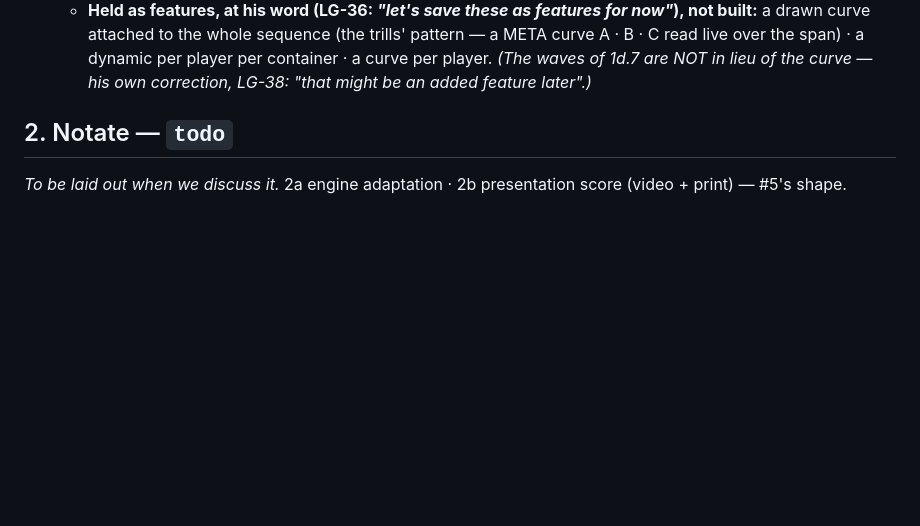
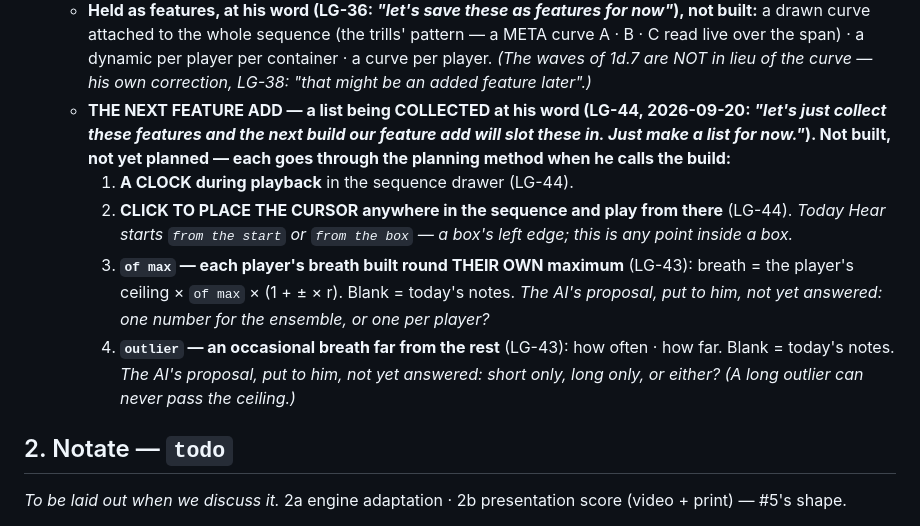
Before and after one commit to elosine/septet_LGMF_2026, a Markdown page: docs/PLAN.md, the part around the change. Rendered like a GitHub page; blank space fills up the shorter version.

```diff
--- a/docs/PLAN.md
+++ b/docs/PLAN.md
@@ -705,6 +705,16 @@ beating and holds (LG-8) · animated conductions (LG-3). None of those is 1a; 1a
     whole sequence (the trills' pattern — a META curve A · B · C read live over the span) · a dynamic per player per container · a
     curve per player. *(The waves of 1d.7 are NOT in lieu of the curve — his own correction, LG-38: "that might be an added feature
     later".)*
+  - **THE NEXT FEATURE ADD — a list being COLLECTED at his word (LG-44, 2026-09-20: *"let's just collect these features and the next
+    build our feature add will slot these in. Just make a list for now."*). Not built, not yet planned — each goes through the
+    planning method when he calls the build:**
+    1. **A CLOCK during playback** in the sequence drawer (LG-44).
+    2. **CLICK TO PLACE THE CURSOR anywhere in the sequence and play from there** (LG-44). *Today Hear starts `from the start` or
+       `from the box` — a box's left edge; this is any point inside a box.*
+    3. **`of max` — each player's breath built round THEIR OWN maximum** (LG-43): breath = the player's ceiling × `of max` × (1 + ± × r).
+       Blank = today's notes. *The AI's proposal, put to him, not yet answered: one number for the ensemble, or one per player?*
+    4. **`outlier` — an occasional breath far from the rest** (LG-43): how often · how far. Blank = today's notes. *The AI's proposal,
+       put to him, not yet answered: short only, long only, or either? (A long outlier can never pass the ceiling.)*
 
 
 ## 2. Notate — `todo`
```
Also changed, not shown: docs/COMPOSITION_NOTES.md (+33 -0 lines).
